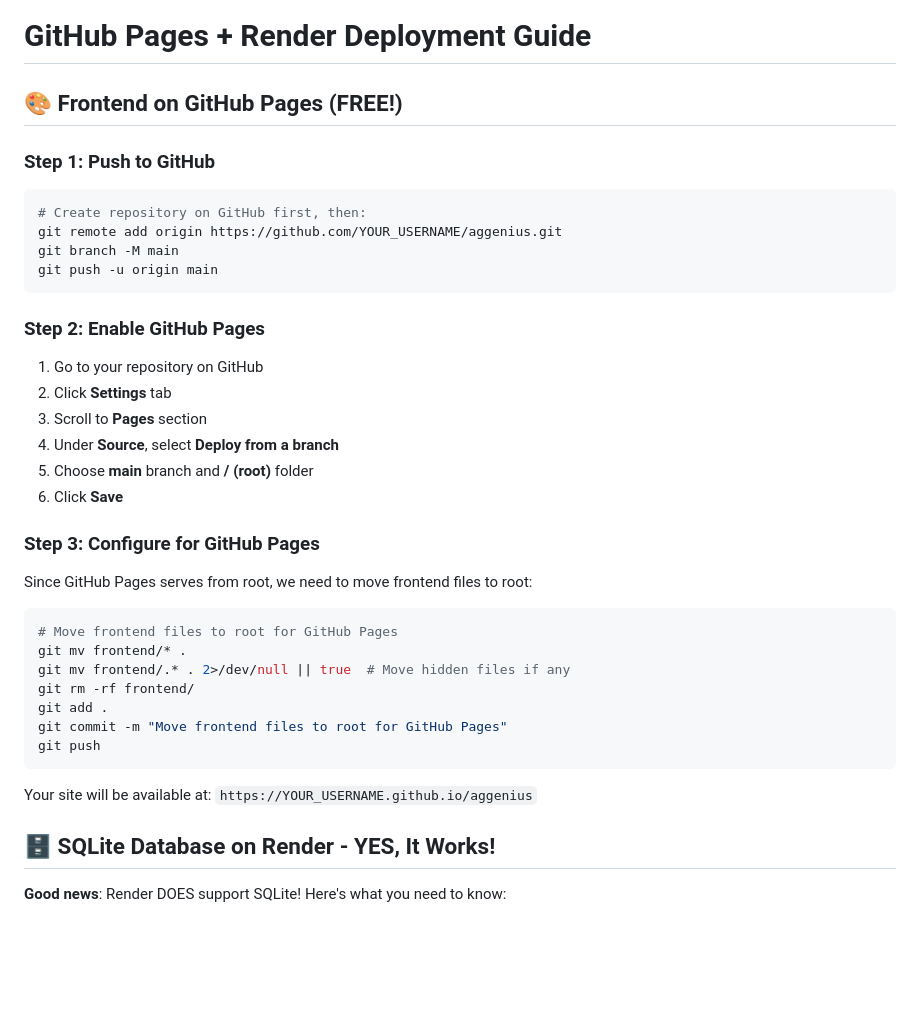
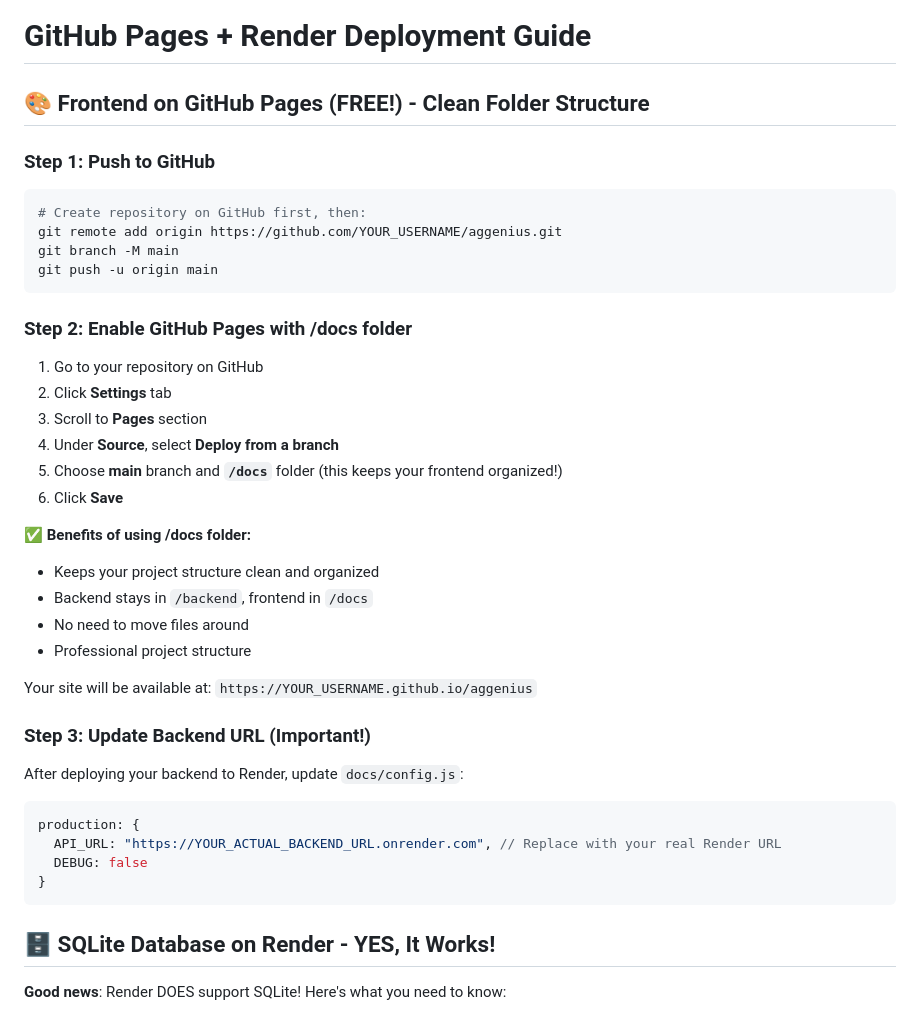
Before and after one commit to EpaphrasSam/AgGenius, a Markdown page: GITHUB_PAGES_SETUP.md, the part around one of its changes. Drawn GitHub-style; blank space fills up the shorter version.

````diff
--- a/GITHUB_PAGES_SETUP.md
+++ b/GITHUB_PAGES_SETUP.md
@@ -1,6 +1,6 @@
 # GitHub Pages + Render Deployment Guide
 
-## 🎨 Frontend on GitHub Pages (FREE!)
+## 🎨 Frontend on GitHub Pages (FREE!) - Clean Folder Structure
 
 ### Step 1: Push to GitHub
 
@@ -11,30 +11,34 @@ git branch -M main
 git push -u origin main
 ```
 
-### Step 2: Enable GitHub Pages
+### Step 2: Enable GitHub Pages with /docs folder
 
 1. Go to your repository on GitHub
 2. Click **Settings** tab
 3. Scroll to **Pages** section
 4. Under **Source**, select **Deploy from a branch**
-5. Choose **main** branch and **/ (root)** folder
+5. Choose **main** branch and **`/docs`** folder (this keeps your frontend organized!)
 6. Click **Save**
 
-### Step 3: Configure for GitHub Pages
+**✅ Benefits of using /docs folder:**
 
-Since GitHub Pages serves from root, we need to move frontend files to root:
-
-```bash
-# Move frontend files to root for GitHub Pages
-git mv frontend/* .
-git mv frontend/.* . 2>/dev/null || true  # Move hidden files if any
-git rm -rf frontend/
-git add .
-git commit -m "Move frontend files to root for GitHub Pages"
-git push
-```
+- Keeps your project structure clean and organized
+- Backend stays in `/backend`, frontend in `/docs`
+- No need to move files around
+- Professional project structure
 
 Your site will be available at: `https://YOUR_USERNAME.github.io/aggenius`
+
+### Step 3: Update Backend URL (Important!)
+
+After deploying your backend to Render, update `docs/config.js`:
+
+```javascript
+production: {
+  API_URL: "https://YOUR_ACTUAL_BACKEND_URL.onrender.com", // Replace with your real Render URL
+  DEBUG: false
+}
+```
 
 ## 🗄️ SQLite Database on Render - YES, It Works!
 
````
Also changed, not shown: other parts of GITHUB_PAGES_SETUP.md (+43 -34 lines).
